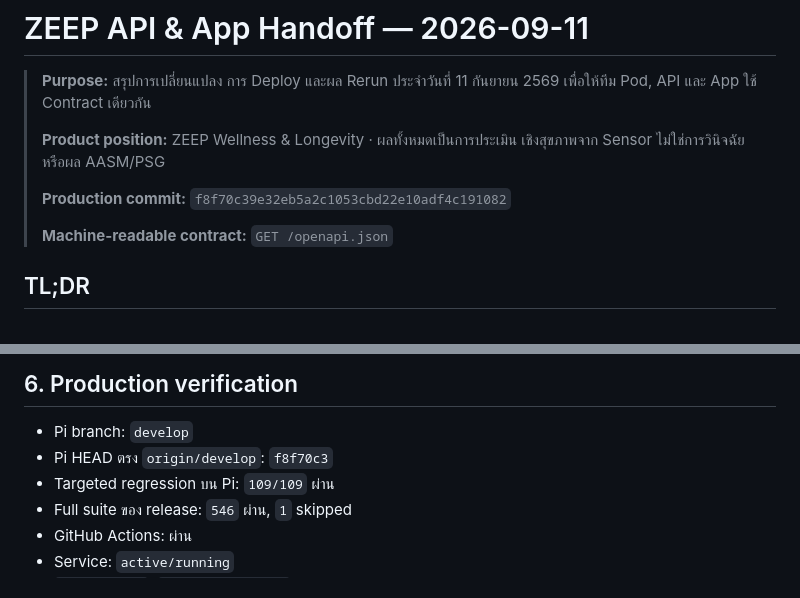
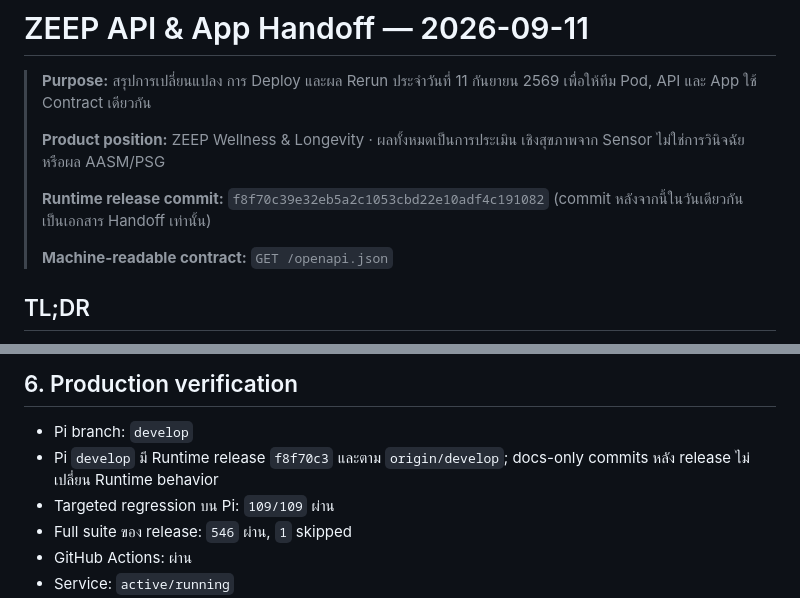
Before and after one commit to pillarsnova/zeep-pi-pod, a Markdown page: docs/zeep-api-app-handoff-2026-09-11.md, 2 parts joined by grey strips. Rendered like a GitHub page.

Commit message:
docs: distinguish runtime and handoff revisions

```diff
--- a/docs/zeep-api-app-handoff-2026-09-11.md
+++ b/docs/zeep-api-app-handoff-2026-09-11.md
@@ -6,7 +6,8 @@
 > **Product position:** ZEEP Wellness & Longevity · ผลทั้งหมดเป็นการประเมิน
 > เชิงสุขภาพจาก Sensor ไม่ใช่การวินิจฉัยหรือผล AASM/PSG
 >
-> **Production commit:** `f8f70c39e32eb5a2c1053cbd22e10adf4c191082`
+> **Runtime release commit:** `f8f70c39e32eb5a2c1053cbd22e10adf4c191082`
+> (commit หลังจากนี้ในวันเดียวกันเป็นเอกสาร Handoff เท่านั้น)
 >
 > **Machine-readable contract:** `GET /openapi.json`
 
@@ -268,7 +269,8 @@ Sleep Stage แบบ PSG
 ## 6. Production verification
 
 - Pi branch: `develop`
-- Pi HEAD ตรง `origin/develop`: `f8f70c3`
+- Pi `develop` มี Runtime release `f8f70c3` และตาม `origin/develop`;
+  docs-only commits หลัง release ไม่เปลี่ยน Runtime behavior
 - Targeted regression บน Pi: `109/109` ผ่าน
 - Full suite ของ release: `546` ผ่าน, `1` skipped
 - GitHub Actions: ผ่าน
```
